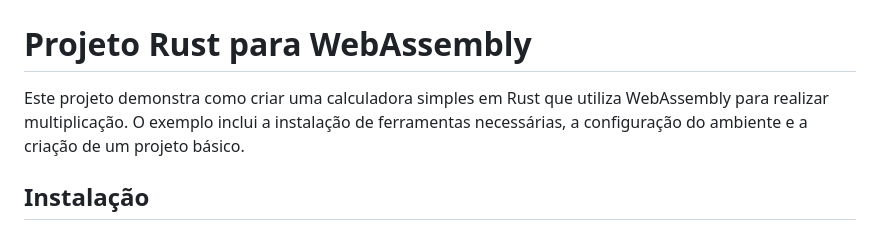
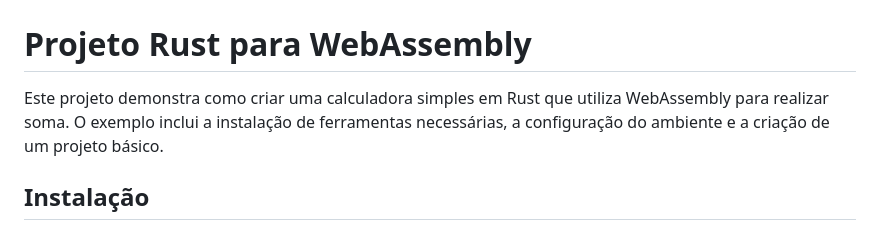
Before and after one commit to pedroarthurmelo/Emscripten, a Markdown page: README.md, the part around the change. Rendered like a GitHub page.

```diff
--- a/README.md
+++ b/README.md
@@ -5,7 +5,7 @@
 
 # Projeto Rust para WebAssembly
 
-Este projeto demonstra como criar uma calculadora simples em Rust que utiliza WebAssembly para realizar multiplicação. O exemplo inclui a instalação de ferramentas necessárias, a configuração do ambiente e a criação de um projeto básico.
+Este projeto demonstra como criar uma calculadora simples em Rust que utiliza WebAssembly para realizar soma. O exemplo inclui a instalação de ferramentas necessárias, a configuração do ambiente e a criação de um projeto básico.
 
 ## Instalação
 
```
